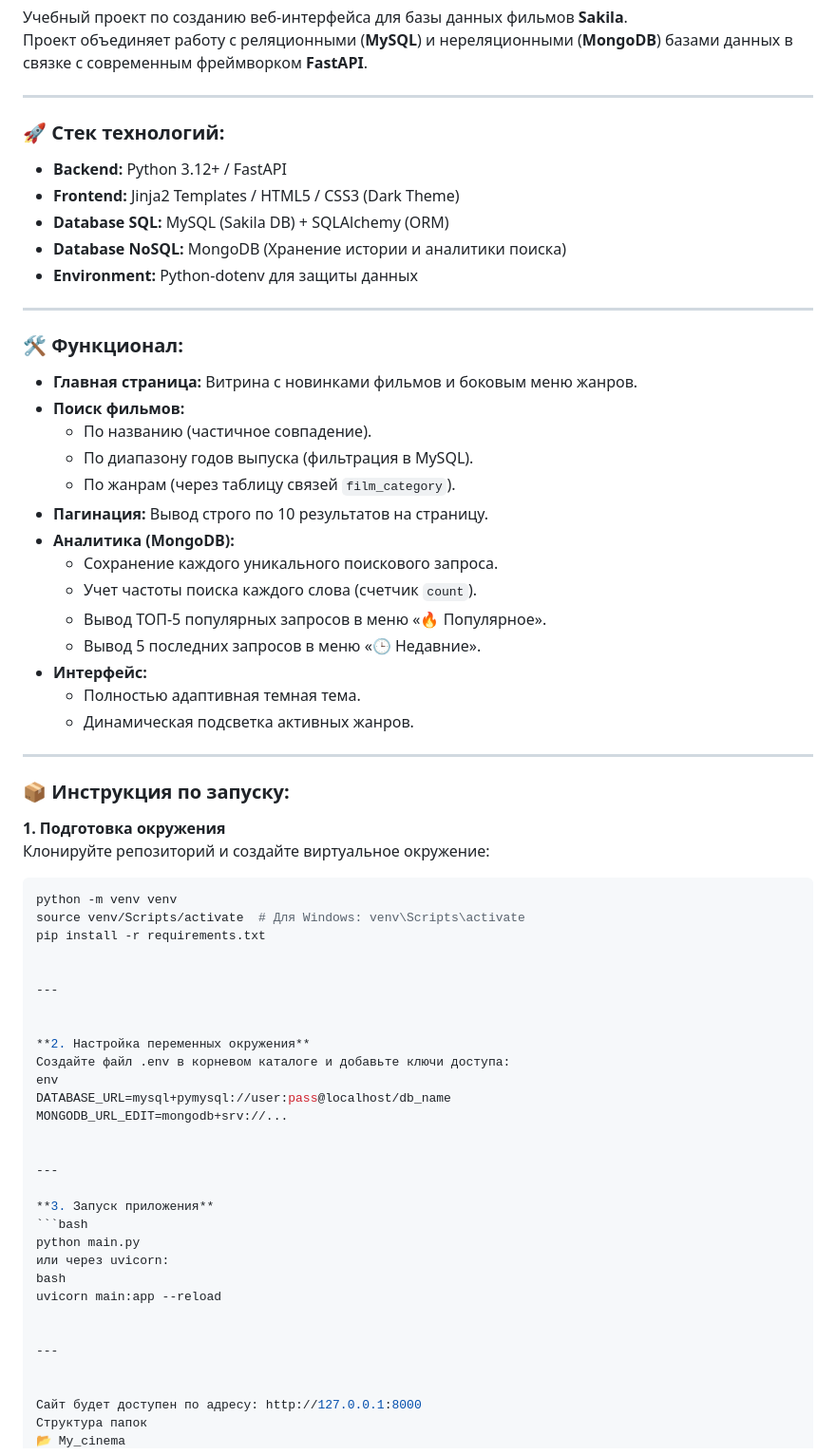
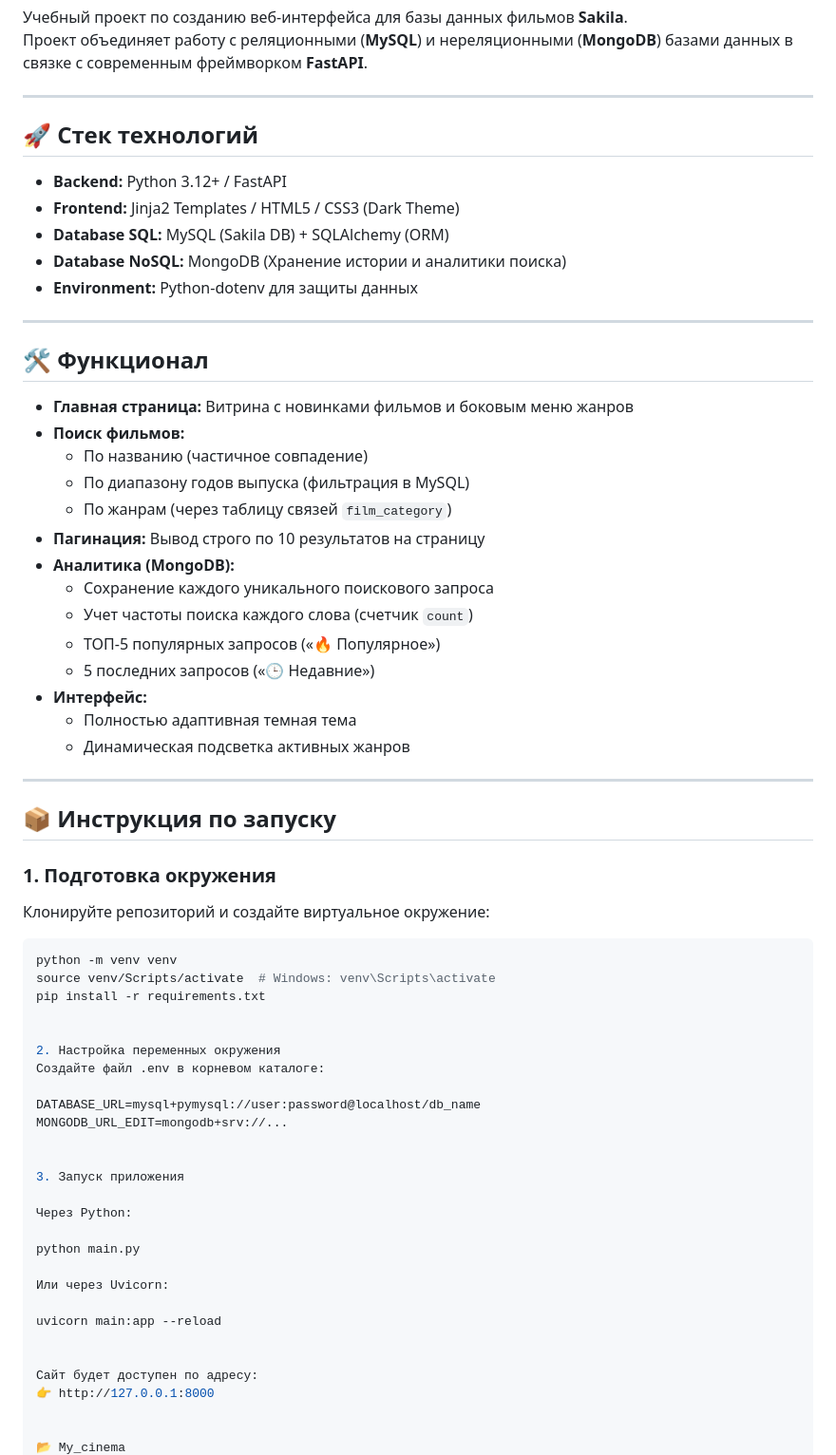
Before and after one commit to denyskopko/my_cinema, a Markdown page: README.md, the part around one of its changes. Shown at 95% size. Drawn GitHub-style.

````diff
--- a/README.md
+++ b/README.md
@@ -5,66 +5,64 @@
 
 ---
 
-### 🚀 Стек технологий:
-* **Backend:** Python 3.12+ / FastAPI
-* **Frontend:** Jinja2 Templates / HTML5 / CSS3 (Dark Theme)
-* **Database SQL:** MySQL (Sakila DB) + SQLAlchemy (ORM)
-* **Database NoSQL:** MongoDB (Хранение истории и аналитики поиска)
-* **Environment:** Python-dotenv для защиты данных
+## 🚀 Стек технологий
+- **Backend:** Python 3.12+ / FastAPI
+- **Frontend:** Jinja2 Templates / HTML5 / CSS3 (Dark Theme)
+- **Database SQL:** MySQL (Sakila DB) + SQLAlchemy (ORM)
+- **Database NoSQL:** MongoDB (Хранение истории и аналитики поиска)
+- **Environment:** Python-dotenv для защиты данных
 
 ---
 
-### 🛠 Функционал:
-* **Главная страница:** Витрина с новинками фильмов и боковым меню жанров.
-* **Поиск фильмов:**
-    * По названию (частичное совпадение).
-    * По диапазону годов выпуска (фильтрация в MySQL).
-    * По жанрам (через таблицу связей `film_category`).
-* **Пагинация:** Вывод строго по 10 результатов на страницу.
-* **Аналитика (MongoDB):**
-    * Сохранение каждого уникального поискового запроса.
-    * Учет частоты поиска каждого слова (счетчик `count`).
-    * Вывод ТОП-5 популярных запросов в меню «🔥 Популярное».
-    * Вывод 5 последних запросов в меню «🕒 Недавние».
-* **Интерфейс:**
-    * Полностью адаптивная темная тема.
-    * Динамическая подсветка активных жанров.
+## 🛠 Функционал
+- **Главная страница:** Витрина с новинками фильмов и боковым меню жанров
+- **Поиск фильмов:**
+  - По названию (частичное совпадение)
+  - По диапазону годов выпуска (фильтрация в MySQL)
+  - По жанрам (через таблицу связей `film_category`)
+- **Пагинация:** Вывод строго по 10 результатов на страницу
+- **Аналитика (MongoDB):**
+  - Сохранение каждого уникального поискового запроса
+  - Учет частоты поиска каждого слова (счетчик `count`)
+  - ТОП-5 популярных запросов («🔥 Популярное»)
+  - 5 последних запросов («🕒 Недавние»)
+- **Интерфейс:**
+  - Полностью адаптивная темная тема
+  - Динамическая подсветка активных жанров
 
 ---
 
-### 📦 Инструкция по запуску:
+## 📦 Инструкция по запуску
 
-**1. Подготовка окружения**
+### 1. Подготовка окружения
 Клонируйте репозиторий и создайте виртуальное окружение:
+
 ```bash
 python -m venv venv
-source venv/Scripts/activate  # Для Windows: venv\Scripts\activate
+source venv/Scripts/activate  # Windows: venv\Scripts\activate
 pip install -r requirements.txt
 
 
----
+2. Настройка переменных окружения
+Создайте файл .env в корневом каталоге:
 
-
-**2. Настройка переменных окружения**
-Создайте файл .env в корневом каталоге и добавьте ключи доступа:
-env
-DATABASE_URL=mysql+pymysql://user:pass@localhost/db_name
+DATABASE_URL=mysql+pymysql://user:password@localhost/db_name
 MONGODB_URL_EDIT=mongodb+srv://...
 
 
----
+3. Запуск приложения
 
-**3. Запуск приложения**
-```bash
+Через Python:
+
 python main.py
-или через uvicorn:
-bash
+
+Или через Uvicorn:
+
 uvicorn main:app --reload
 
 
----
+Сайт будет доступен по адресу:
+👉 http://127.0.0.1:8000
 
 
-Сайт будет доступен по адресу: http://127.0.0.1:8000
-Структура папок
 📂 My_cinema
````
Also changed, not shown: other parts of README.md (+16 -21 lines).
